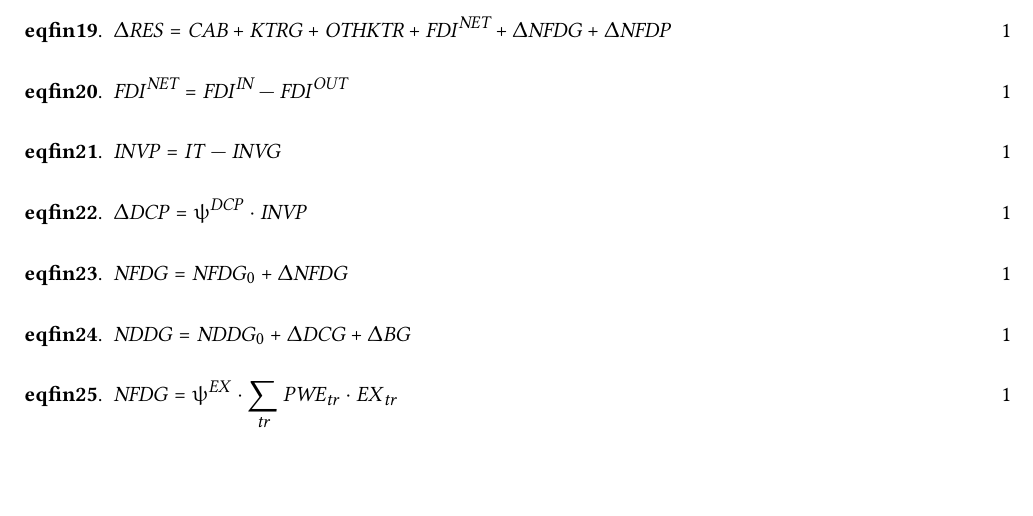
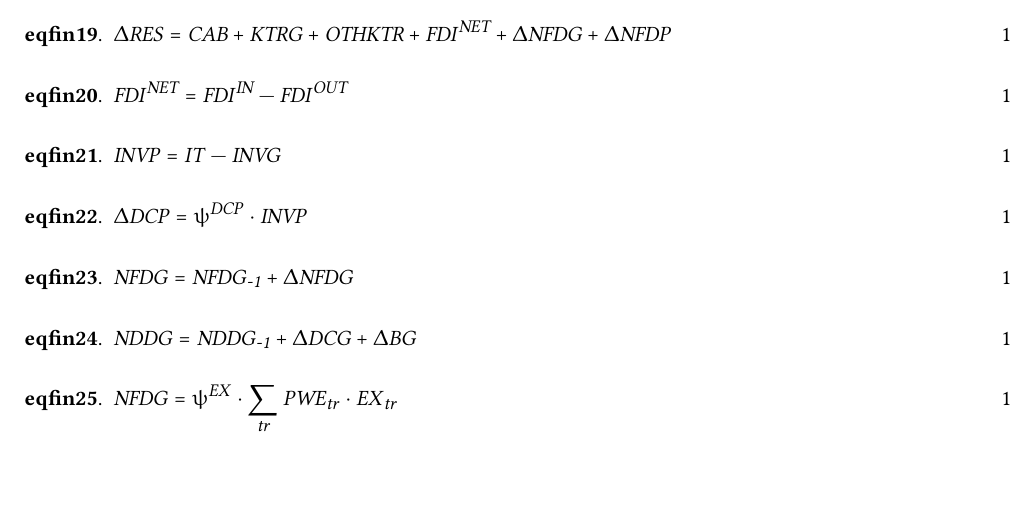
Before and after one commit to ramaharo/EXTER-MADA, a LaTeX paper (document/EXTER-MADA_Un_MEGC_pour_l_analyse_des_politiques_economiques_a_Madagascar.tex): part of page 23 of 34, cut so that both start at the same text. Compiled offline with pdfLaTeX.

Commit message:
txs auto checkin

```diff
--- a/document/EXTER-MADA_Un_MEGC_pour_l_analyse_des_politiques_economiques_a_Madagascar.tex
+++ b/document/EXTER-MADA_Un_MEGC_pour_l_analyse_des_politiques_economiques_a_Madagascar.tex
@@ -1320,9 +1320,9 @@ où $\psi^{\EX}$ représente le ratio d'endettement extérieur rapporté aux exp
 
 		\item 	$\Delta\DCP = \psi^{\DCP} \cdot \INVP$ \hfill 1
 
-		\item 	$\NFDG  = \NFDG_0 + \Delta \NFDG$ \hfill 1
-
-		\item 	$\NDDG  = \NDDG_0 + \Delta \DCG+ \Delta \BG$ \hfill 1
+		\item 	$\NFDG  = \NFDG_{\textit{-1}} + \Delta \NFDG$ \hfill 1
+
+		\item 	$\NDDG  = \NDDG_{\textit{-1}} + \Delta \DCG+ \Delta \BG$ \hfill 1
 
 		\item 	$\NFDG  = \psi^{\EX} \cdot \sum_{\tr}\PWE_{\tr}\cdot\EX_{\tr}$ \hfill 1
 
```
